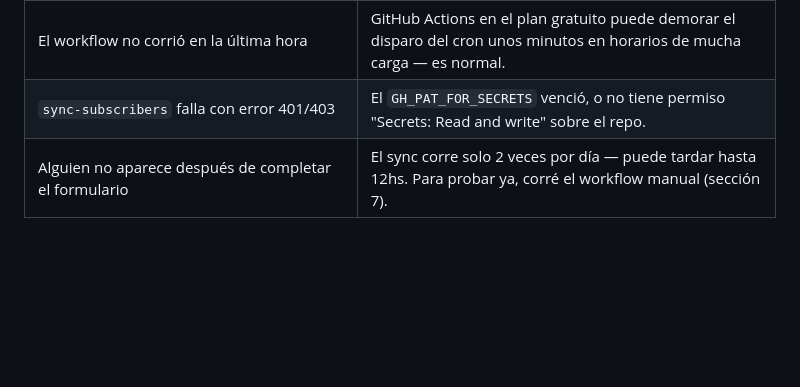
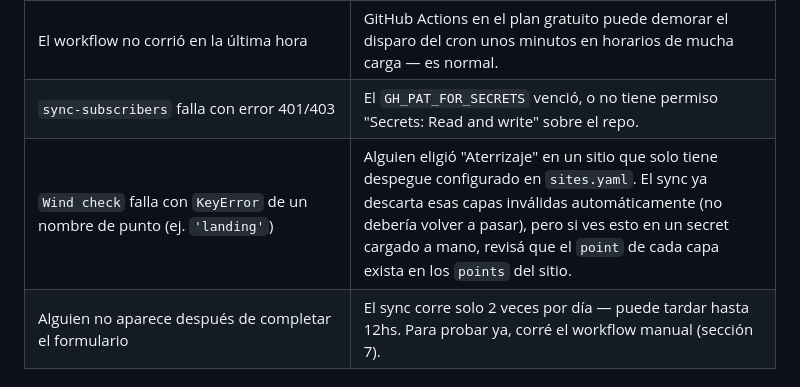
Before and after one commit to kindmartin/condition-alert, a Markdown page: MANUAL.md, the part around the change. Drawn GitHub-style; blank space fills up the shorter version.

Commit message:
Document the point-mismatch crash in troubleshooting
Co-Authored-By: Claude Sonnet 5 <noreply@anthropic.com>

```diff
--- a/MANUAL.md
+++ b/MANUAL.md
@@ -433,6 +433,7 @@ secret `GMAIL_APP_PASSWORD` — no se toca código.
 | Llega a spam | Marcar el primer mail como "No es spam" en Gmail suele bastar; al ser el mismo remitente todos los días debería dejar de pasar rápido. |
 | El workflow no corrió en la última hora | GitHub Actions en el plan gratuito puede demorar el disparo del cron unos minutos en horarios de mucha carga — es normal. |
 | `sync-subscribers` falla con error 401/403 | El `GH_PAT_FOR_SECRETS` venció, o no tiene permiso "Secrets: Read and write" sobre el repo. |
+| `Wind check` falla con `KeyError` de un nombre de punto (ej. `'landing'`) | Alguien eligió "Aterrizaje" en un sitio que solo tiene despegue configurado en `sites.yaml`. El sync ya descarta esas capas inválidas automáticamente (no debería volver a pasar), pero si ves esto en un secret cargado a mano, revisá que el `point` de cada capa exista en los `points` del sitio. |
 | Alguien no aparece después de completar el formulario | El sync corre solo 2 veces por día — puede tardar hasta 12hs. Para probar ya, corré el workflow manual (sección 7). |
 
 ## 10. Dónde está cada cosa (para referencia)
```
